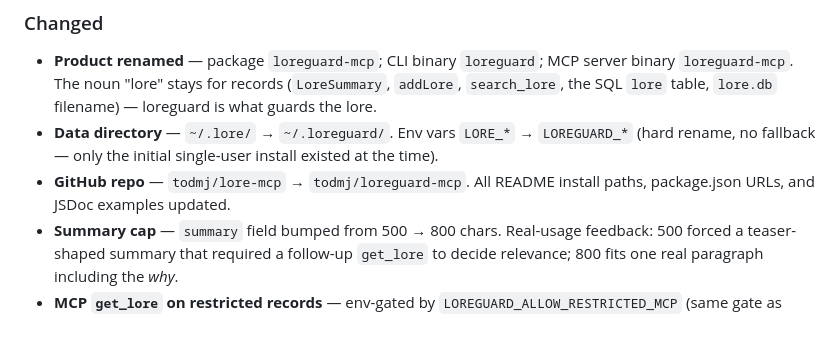
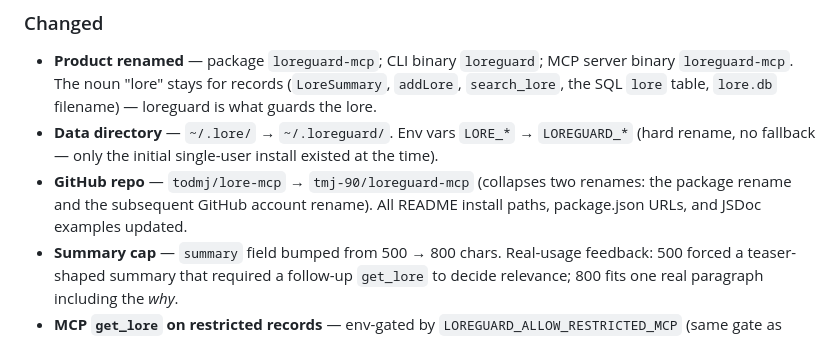
Before and after one commit to todmj/loreguard-mcp, a Markdown page: CHANGELOG.md, the part around the change. Rendered like a GitHub page.

Commit message:
docs(changelog): correct repo-rename bullet to canonical tmj-90 URL
The Changed-section bullet describing the historical rename still
read `todmj/lore-mcp → todmj/loreguard-mcp`, which is accurate to the
moment of the package rename but stale once the GitHub account itself
was later renamed to `tmj-90`. A reader hitting CHANGELOG today sees
a URL that no longer exists.

Collapses both renames into a single bullet ending at the current
canonical URL, so the public-facing record matches reality without
losing the historical fact that there were two renames.

```diff
--- a/CHANGELOG.md
+++ b/CHANGELOG.md
@@ -147,9 +147,10 @@ a version boundary._
 - **Data directory** — `~/.lore/` → `~/.loreguard/`. Env vars
   `LORE_*` → `LOREGUARD_*` (hard rename, no fallback — only the
   initial single-user install existed at the time).
-- **GitHub repo** — `todmj/lore-mcp` → `todmj/loreguard-mcp`. All
-  README install paths, package.json URLs, and JSDoc examples
-  updated.
+- **GitHub repo** — `todmj/lore-mcp` → `tmj-90/loreguard-mcp`
+  (collapses two renames: the package rename and the subsequent
+  GitHub account rename). All README install paths, package.json
+  URLs, and JSDoc examples updated.
 - **Summary cap** — `summary` field bumped from 500 → 800 chars.
   Real-usage feedback: 500 forced a teaser-shaped summary that
   required a follow-up `get_lore` to decide relevance; 800 fits one
```
